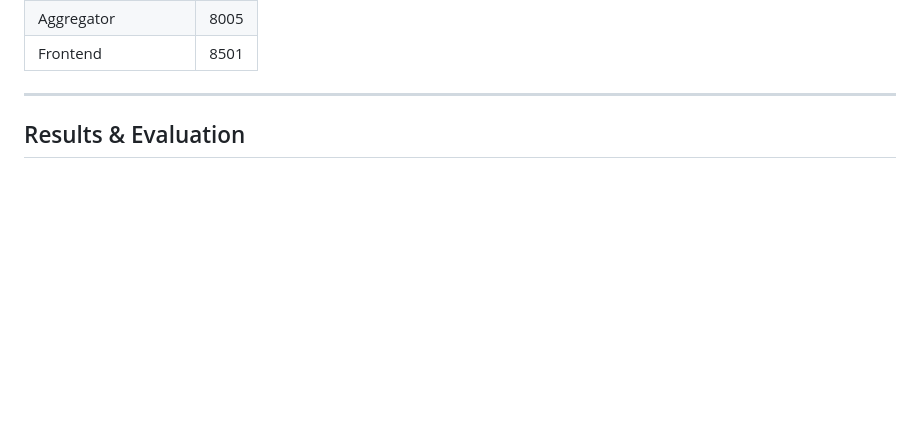
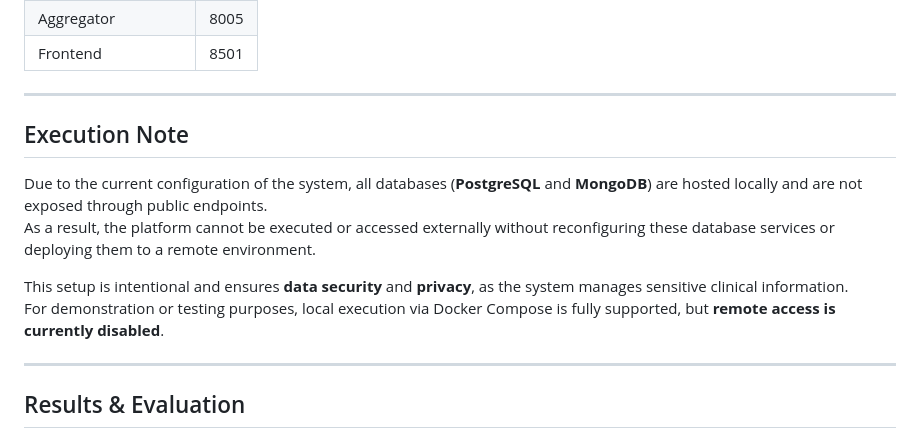
Before and after one commit to simodf7/HealthGate, a Markdown page: README.md, the part around the change. Drawn GitHub-style; blank space fills up the shorter version.

Commit message:
final commit pt.4

```diff
--- a/README.md
+++ b/README.md
@@ -233,6 +233,18 @@ Each microservice runs in its own container within the shared network `microserv
 
 ---
 
+
+## Execution Note
+
+Due to the current configuration of the system, all databases (**PostgreSQL** and **MongoDB**) are hosted locally and are not exposed through public endpoints.
+As a result, the platform cannot be executed or accessed externally without reconfiguring these database services or deploying them to a remote environment.
+
+This setup is intentional and ensures **data security** and **privacy**, as the system manages sensitive clinical information.
+For demonstration or testing purposes, local execution via Docker Compose is fully supported, but **remote access is currently disabled**.
+
+---
+
+
 ## Results & Evaluation
 
 - Full communication among microservices verified
```
